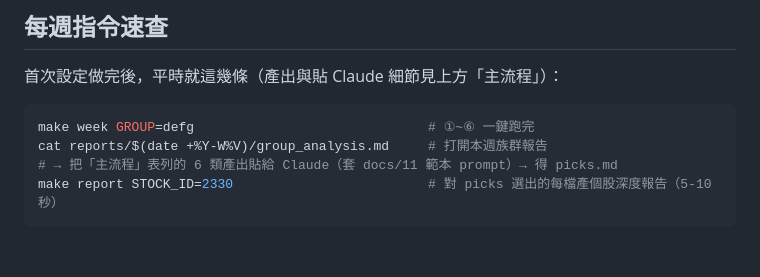
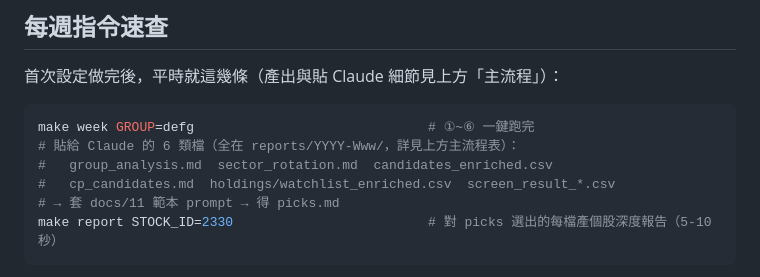
Before and after one commit to chousir/stockpick, a Markdown page: README.md, the part around the change. Drawn GitHub-style; blank space fills up the shorter version.

````diff
--- a/README.md
+++ b/README.md
@@ -110,8 +110,10 @@ make week GROUP=defg          # def=D/E/F 不含 G；abc=A/B/C 已 legacy
 
 ```bash
 make week GROUP=defg                              # ①~⑥ 一鍵跑完
-cat reports/$(date +%Y-W%V)/group_analysis.md     # 打開本週族群報告
-# → 把「主流程」表列的 6 類產出貼給 Claude（套 docs/11 範本 prompt）→ 得 picks.md
+# 貼給 Claude 的 6 類檔（全在 reports/YYYY-Www/，詳見上方主流程表）：
+#   group_analysis.md  sector_rotation.md  candidates_enriched.csv
+#   cp_candidates.md  holdings/watchlist_enriched.csv  screen_result_*.csv
+# → 套 docs/11 範本 prompt → 得 picks.md
 make report STOCK_ID=2330                         # 對 picks 選出的每檔產個股深度報告（5-10 秒）
 ```
 
````
Also changed, not shown: docs/10-sop.md (+13 -8 lines), docs/11-propicks-analysis.md (+1 -1 lines).
